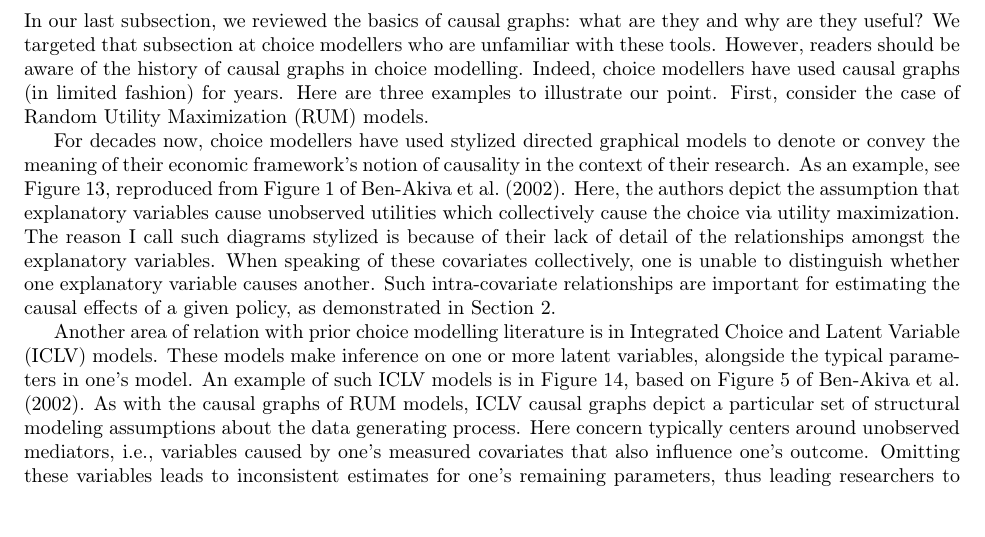
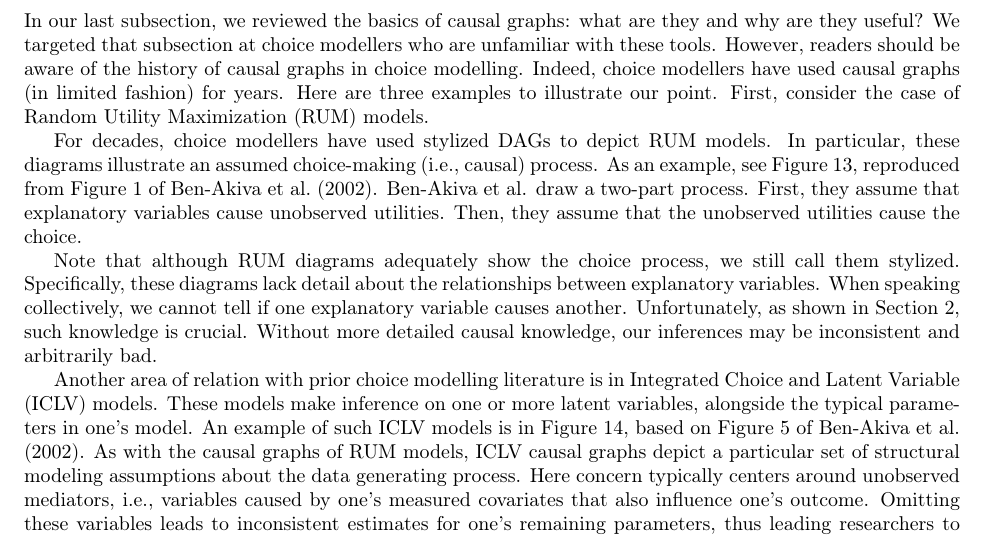
Before and after one commit to hassan-obeid/tr_b_causal_2020, a LaTeX document (article/main.tex, which reads article/sections/_3_graph_overview.tex): part of page 8 of 26, cut so that both start at the same text. Compiled offline with pdfLaTeX.

Commit message:
Editing RUM paragraphs for readability

```diff
--- a/article/sections/_3_graph_overview.tex
+++ b/article/sections/_3_graph_overview.tex
@@ -82,12 +82,18 @@ First, consider the case of Random Utility Maximization (RUM) models.
    \label{fig:example-graph-rum}
 \end{figure}
 
-For decades now, choice modellers have used stylized directed graphical models to denote or convey the meaning of their economic framework's notion of causality in the context of their research.
+For decades, choice modellers have used stylized DAGs to depict RUM models.
+In particular, these diagrams illustrate an assumed choice-making (i.e., causal) process.
 As an example, see Figure \ref{fig:example-graph-rum}, reproduced from Figure 1 of \citet{ben_2002_integration}.
-Here, the authors depict the assumption that explanatory variables cause unobserved utilities which collectively cause the choice via utility maximization.
-The reason I call such diagrams stylized is because of their lack of detail of the relationships amongst the explanatory variables.
-When speaking of these covariates collectively, one is unable to distinguish whether one explanatory variable causes another.
-Such intra-covariate relationships are important for estimating the causal effects of a given policy, as demonstrated in Section \ref{sec:graph-importance}.
+\citeauthor{ben_2002_integration} draw a two-part process.
+First, they assume that explanatory variables cause unobserved utilities.
+Then, they assume that the unobserved utilities cause the choice.
+
+Note that although RUM diagrams adequately show the choice process, we still call them stylized.
+Specifically, these diagrams lack detail about the relationships between explanatory variables.
+When speaking collectively, we cannot tell if one explanatory variable causes another.
+Unfortunately, as shown in Section \ref{sec:graph-importance}, such knowledge is crucial.
+Without more detailed causal knowledge, our inferences may be inconsistent and arbitrarily bad.
 
 \begin{figure}
    \centering
```
